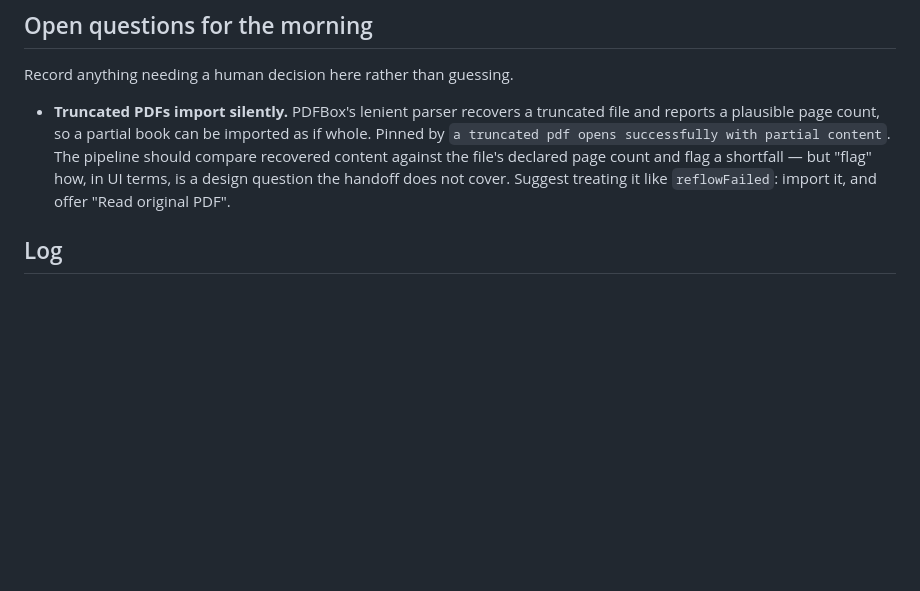
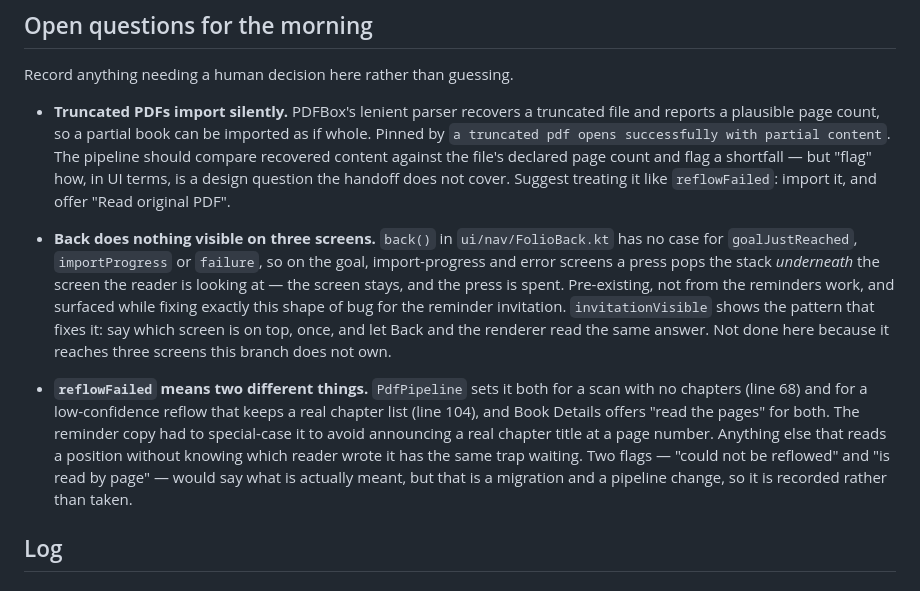
Before and after one commit to gajanansr/quire, a Markdown page: PROGRESS.md, the part around the change. Drawn GitHub-style; blank space fills up the shorter version.

Commit message:
docs: two open questions surfaced by the reminders work

```diff
--- a/PROGRESS.md
+++ b/PROGRESS.md
@@ -120,6 +120,24 @@ Record anything needing a human decision here rather than guessing.
   and flag a shortfall — but "flag" how, in UI terms, is a design question the handoff
   does not cover. Suggest treating it like `reflowFailed`: import it, and offer
   "Read original PDF".
+
+- **Back does nothing visible on three screens.** `back()` in `ui/nav/FolioBack.kt`
+  has no case for `goalJustReached`, `importProgress` or `failure`, so on the goal,
+  import-progress and error screens a press pops the stack *underneath* the screen
+  the reader is looking at — the screen stays, and the press is spent. Pre-existing,
+  not from the reminders work, and surfaced while fixing exactly this shape of bug
+  for the reminder invitation. `invitationVisible` shows the pattern that fixes it:
+  say which screen is on top, once, and let Back and the renderer read the same
+  answer. Not done here because it reaches three screens this branch does not own.
+
+- **`reflowFailed` means two different things.** `PdfPipeline` sets it both for a
+  scan with no chapters (line 68) and for a low-confidence reflow that keeps a real
+  chapter list (line 104), and Book Details offers "read the pages" for both. The
+  reminder copy had to special-case it to avoid announcing a real chapter title at a
+  page number. Anything else that reads a position without knowing which reader wrote
+  it has the same trap waiting. Two flags — "could not be reflowed" and "is read by
+  page" — would say what is actually meant, but that is a migration and a pipeline
+  change, so it is recorded rather than taken.
 
 ## Log
 
```
